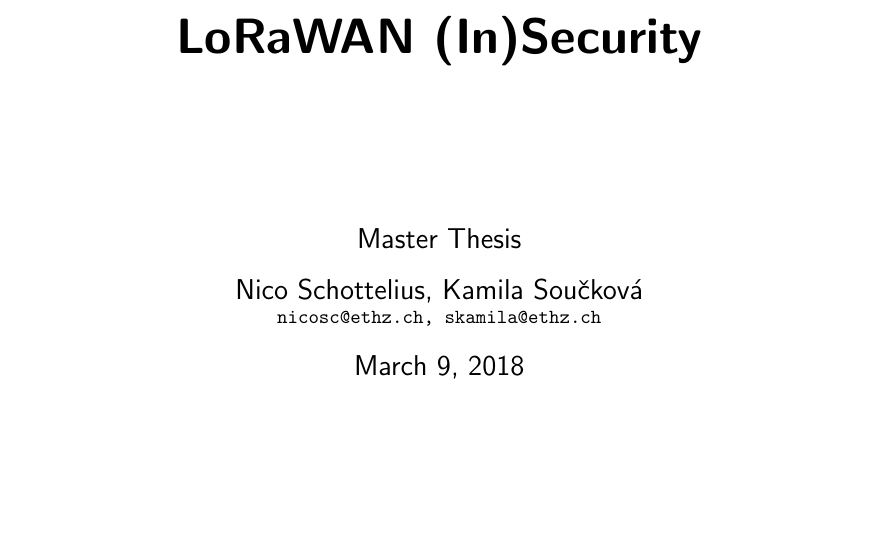
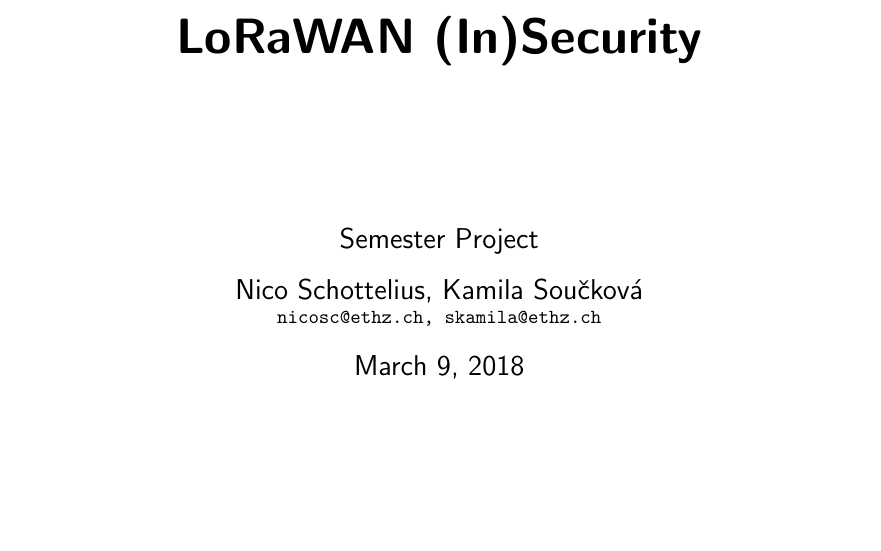
Before and after one commit to dhbao/dsl-lorawan, a LaTeX thesis (doc/lorawan.tex): part of page 1 of 29, cut so that both start at the same text. Compiled offline with pdfLaTeX.

Commit message:
s/Master Thesis/Semester Project/

```diff
--- a/doc/lorawan.tex
+++ b/doc/lorawan.tex
@@ -29,7 +29,7 @@
 
 \title{LoRaWAN (In)Security}
 \author{Nico Schottelius, Kamila Sou\v{c}kov\'{a}\\\small\texttt{nicosc@ethz.ch, skamila@ethz.ch}}
-\thesistype{Master Thesis}
+\thesistype{Semester Project}
 \advisors{Advisers:\\Prof. Dr. Srdjan \v{C}apkun\\Patrick Leu}
 \department{Department of Computer Science}
 \date{\today}
```
Also changed, not shown: doc/lorawan.pdf.
